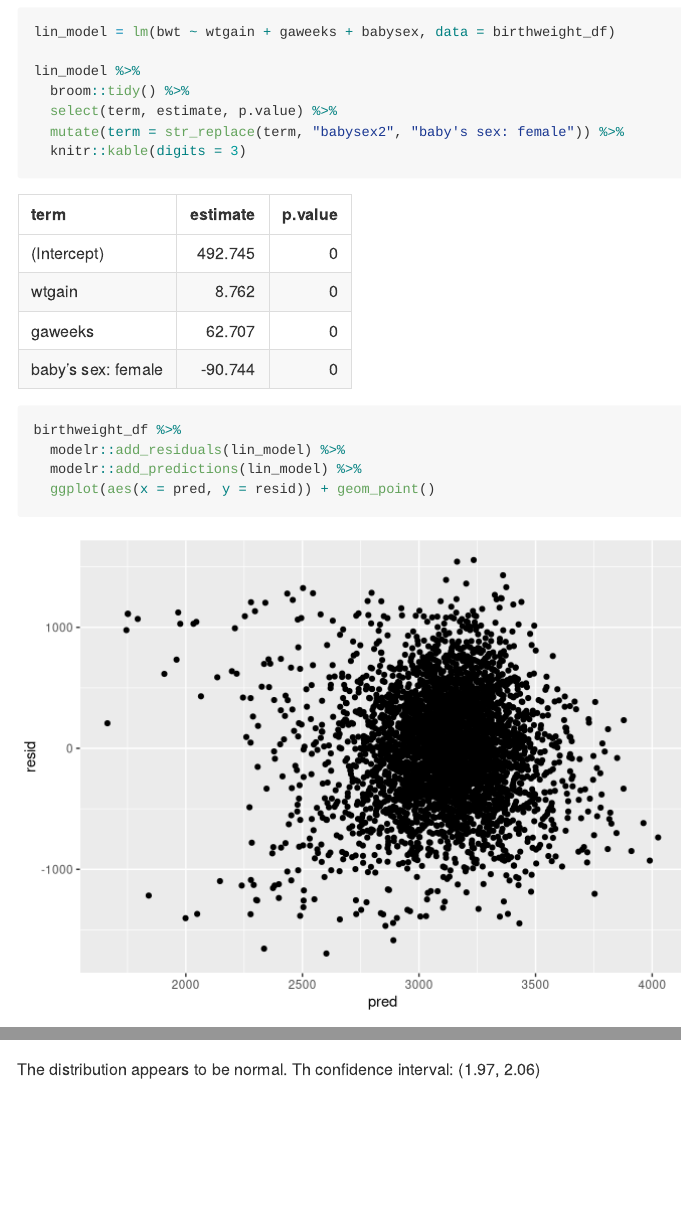
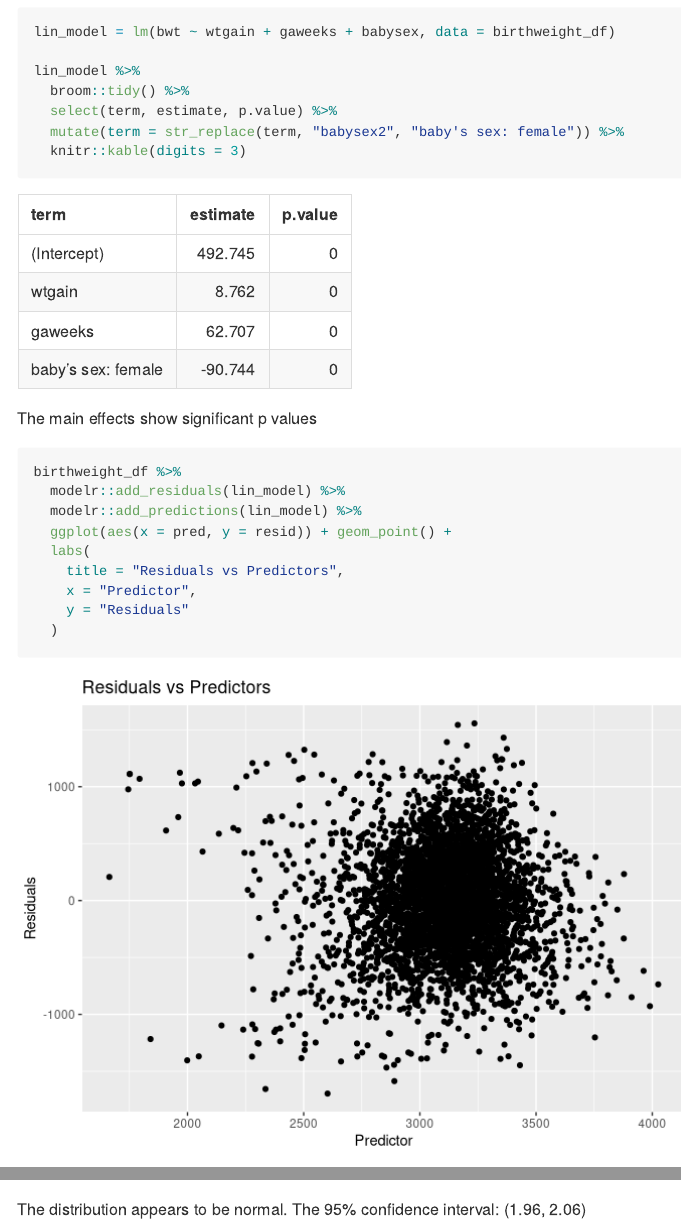
Before and after one commit to gaurib2685/p8105_hw6_gb2685, an R Markdown document (p8105_hw6_gb2685.Rmd): the page in a window 1100 px wide, from 6280 px down, and a second part further down, joined at a grey line. Rendered offline with R 4.5, knitr and Pandoc, with nearby package versions; code that draws random numbers runs with fixed seeds of ours; some code elsewhere in the file could not run offline; long lines of code are wrapped; column names are cleaned by a stand-in for the janitor package.

Commit message:
Final changes

````diff
--- a/p8105_hw6_gb2685.Rmd
+++ b/p8105_hw6_gb2685.Rmd
@@ -163,11 +163,18 @@ lin_model %>%
 
 ```
 
+The main effects show significant p values
+
 ```{r}
 birthweight_df %>%
   modelr::add_residuals(lin_model) %>%
   modelr::add_predictions(lin_model) %>%
-  ggplot(aes(x = pred, y = resid)) + geom_point()
+  ggplot(aes(x = pred, y = resid)) + geom_point() +
+  labs(
+    title = "Residuals vs Predictors",
+    x = "Predictor",
+    y = "Residuals"
+  )
 ```
 
 Most of the values were centered around the centre except for a few values that strayed far from zero.
@@ -350,4 +360,4 @@ bootstrap_results_log_b1_b2%>%
 ```
 
 The distribution appears to be normal.
-Th confidence interval: (1.97, 2.06)
+The 95% confidence interval: (1.96, 2.06)
````
Also changed, not shown: p8105_hw6_gb2685.md, p8105_hw6_gb2685_files/figure-gfm/unnamed-chunk-11-1.png, p8105_hw6_gb2685_files/figure-gfm/unnamed-chunk-16-1.png, p8105_hw6_gb2685_files/figure-gfm/unnamed-chunk-19-1.png, p8105_hw6_gb2685_files/figure-gfm/unnamed-chunk-20-1.png, p8105_hw6_gb2685.Rmd (5 more changed lines).
